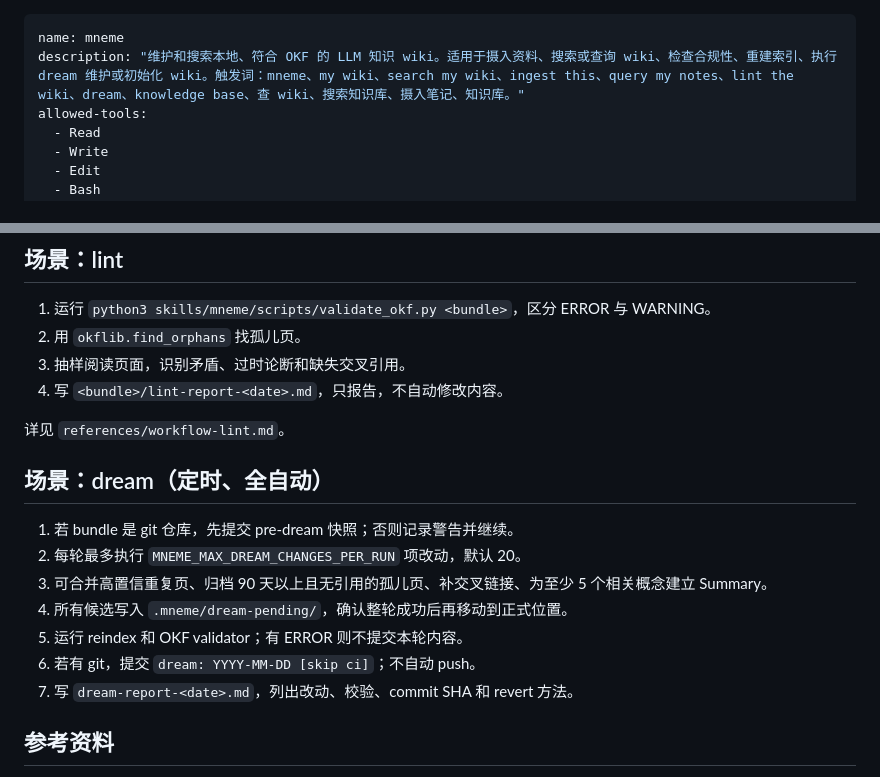
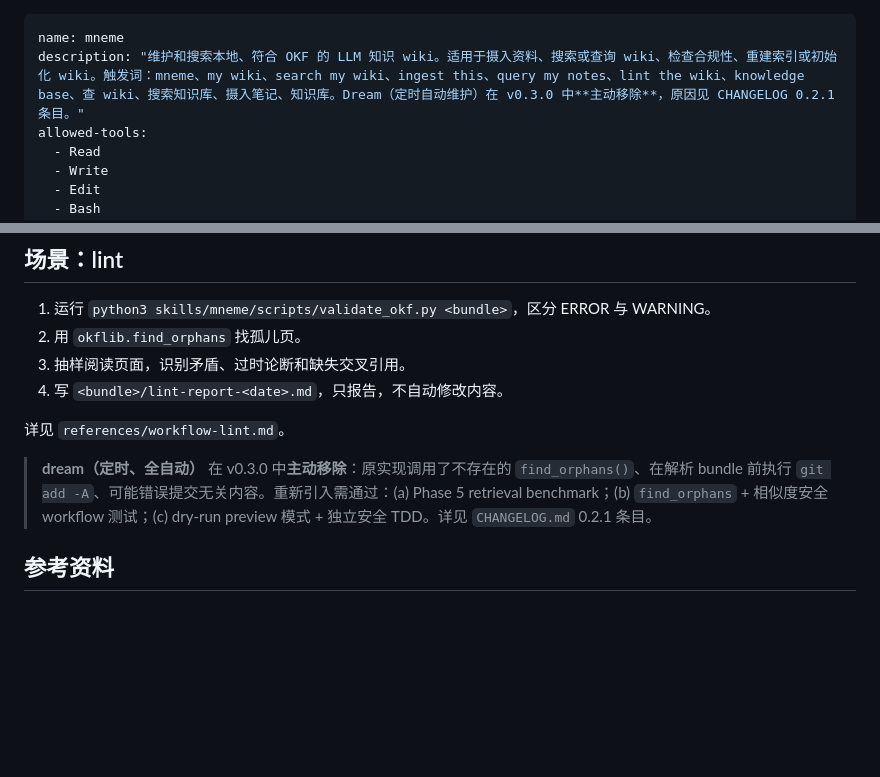
Before and after one commit to Scott1743/mneme, a Markdown page: skills/mneme/SKILL cn.md, 2 parts joined by grey strips. Drawn GitHub-style; blank space fills up the shorter version.

```diff
--- a/skills/mneme/SKILL cn.md
+++ b/skills/mneme/SKILL cn.md
@@ -1,6 +1,6 @@
 ---
 name: mneme
-description: "维护和搜索本地、符合 OKF 的 LLM 知识 wiki。适用于摄入资料、搜索或查询 wiki、检查合规性、重建索引、执行 dream 维护或初始化 wiki。触发词：mneme、my wiki、search my wiki、ingest this、query my notes、lint the wiki、dream、knowledge base、查 wiki、搜索知识库、摄入笔记、知识库。"
+description: "维护和搜索本地、符合 OKF 的 LLM 知识 wiki。适用于摄入资料、搜索或查询 wiki、检查合规性、重建索引或初始化 wiki。触发词：mneme、my wiki、search my wiki、ingest this、query my notes、lint the wiki、knowledge base、查 wiki、搜索知识库、摄入笔记、知识库。Dream（定时自动维护）在 v0.3.0 中**主动移除**，原因见 CHANGELOG 0.2.1 条目。"
 allowed-tools:
   - Read
   - Write
@@ -101,15 +101,7 @@ python3 -c "import sys; sys.path.insert(0,'./skills/mneme/scripts'); from tools_
 
 详见 `references/workflow-lint.md`。
 
-## 场景：dream（定时、全自动）
-
-1. 若 bundle 是 git 仓库，先提交 pre-dream 快照；否则记录警告并继续。
-2. 每轮最多执行 `MNEME_MAX_DREAM_CHANGES_PER_RUN` 项改动，默认 20。
-3. 可合并高置信重复页、归档 90 天以上且无引用的孤儿页、补交叉链接、为至少 5 个相关概念建立 Summary。
-4. 所有候选写入 `.mneme/dream-pending/`，确认整轮成功后再移动到正式位置。
-5. 运行 reindex 和 OKF validator；有 ERROR 则不提交本轮内容。
-6. 若有 git，提交 `dream: YYYY-MM-DD [skip ci]`；不自动 push。
-7. 写 `dream-report-<date>.md`，列出改动、校验、commit SHA 和 revert 方法。
+> **dream（定时、全自动）** 在 v0.3.0 中**主动移除**：原实现调用了不存在的 `find_orphans()`、在解析 bundle 前执行 `git add -A`、可能错误提交无关内容。重新引入需通过：(a) Phase 5 retrieval benchmark；(b) `find_orphans` + 相似度安全 workflow 测试；(c) dry-run preview 模式 + 独立安全 TDD。详见 `CHANGELOG.md` 0.2.1 条目。
 
 ## 参考资料
 
```
Also changed, not shown: skills/mneme/SKILL.md (+2 -53 lines).
